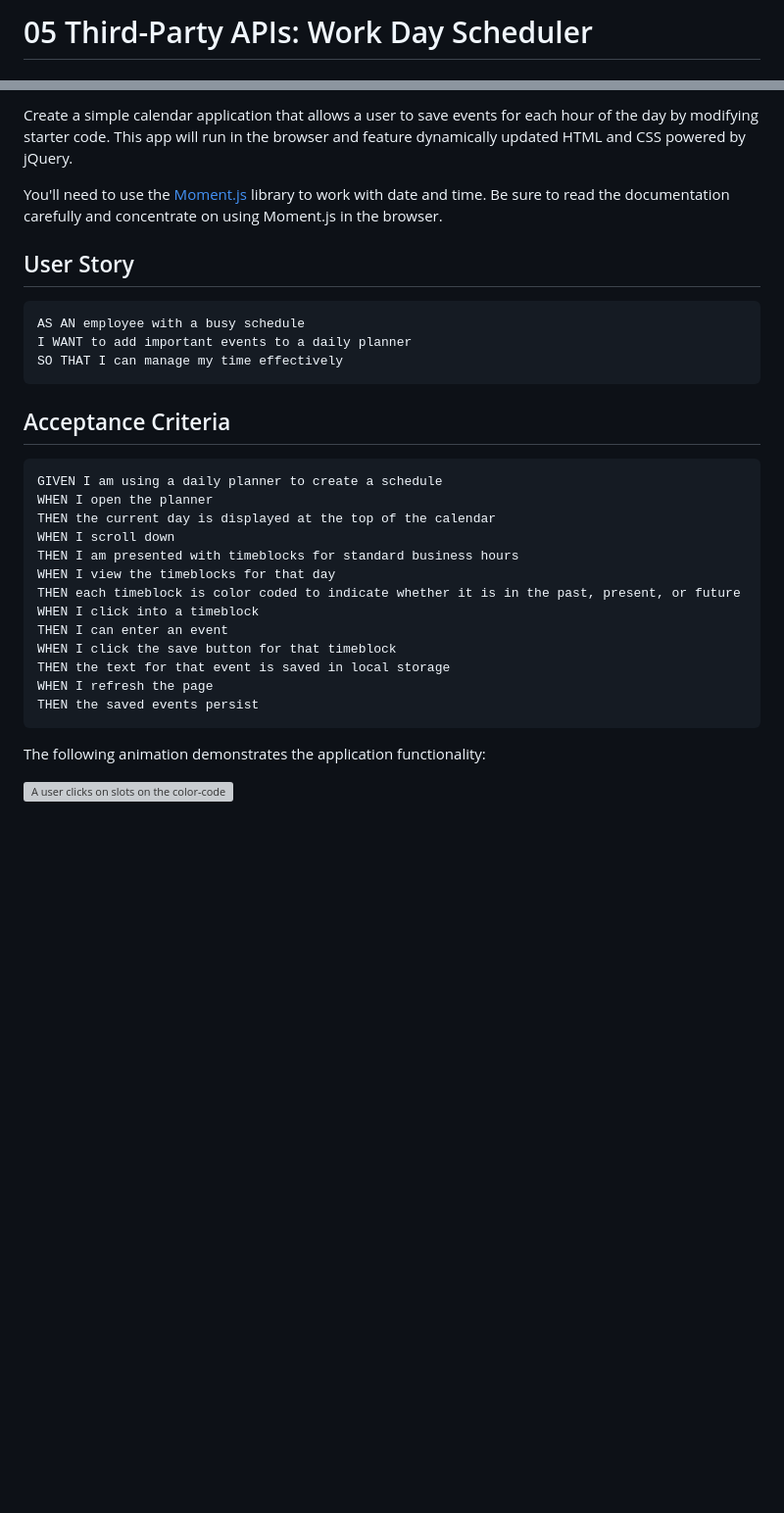
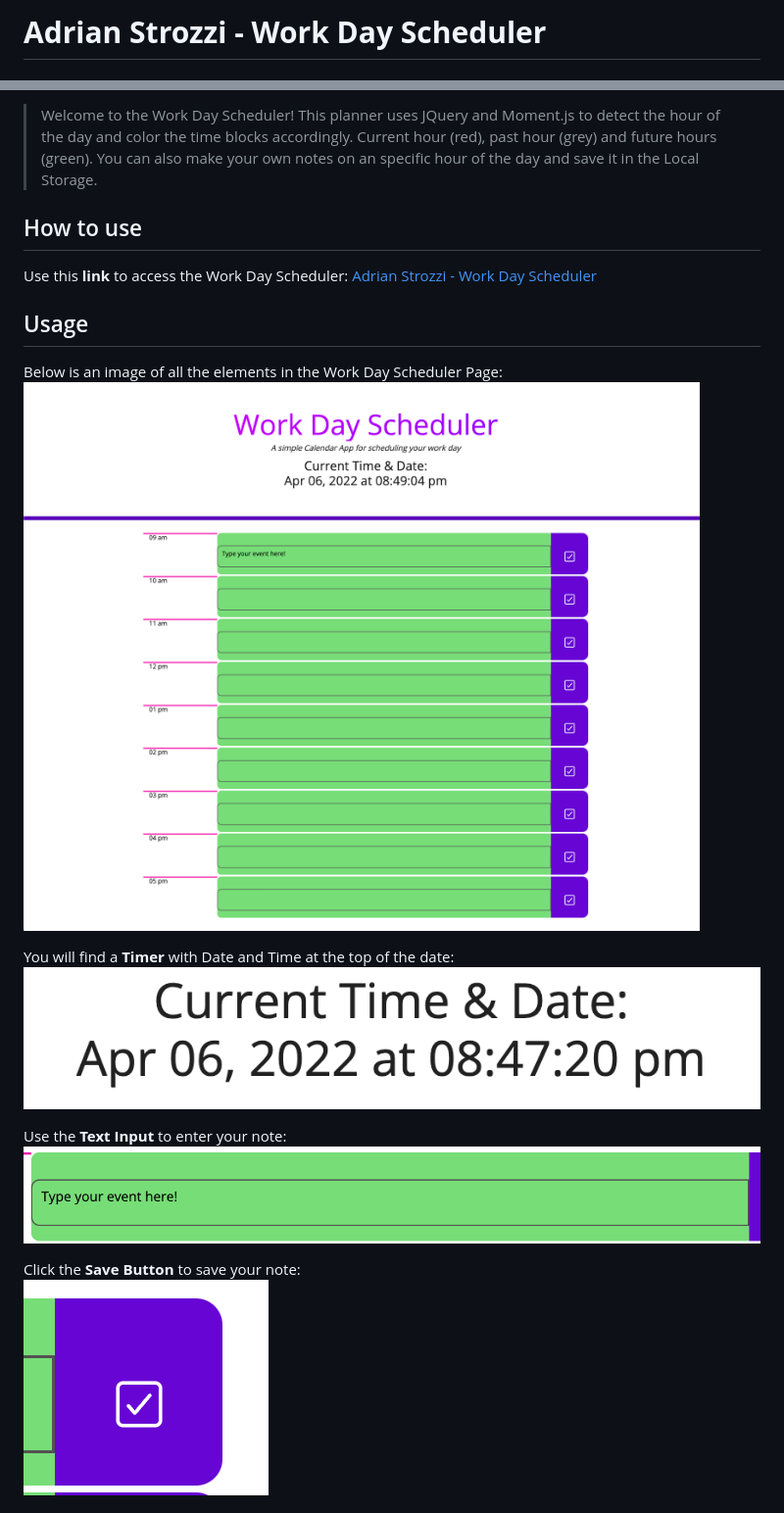
Before and after one commit to adrianstrozzi/Tec05WorkDayScheduler, a Markdown page: README.md, 2 parts joined by grey strips. Shown: that part at 98% size. Rendered like a GitHub page; pictures changed too: assets/images/readme-images/completeApp.png (added), assets/images/readme-images/dateTime.png (added), assets/images/readme-images/saveButton.png (added); blank space fills up the shorter version; grey boxes are pictures that could not be loaded.

Commit message:
Added and edited README

````diff
--- a/README.md
+++ b/README.md
@@ -1,2 +1,2 @@
-# 05 Third-Party APIs: Work Day Scheduler
+# <span style="color:skyblue">**Adrian Strozzi - Work Day Scheduler**</span>
 
@@ -4,35 +4,21 @@
 
-Create a simple calendar application that allows a user to save events for each hour of the day by modifying starter code. This app will run in the browser and feature dynamically updated HTML and CSS powered by jQuery.
+> Welcome to the Work Day Scheduler! This planner uses JQuery and Moment.js to detect the hour of the day and color the time blocks accordingly. Current hour (red), past hour (grey) and future hours (green). You can also make your own notes on an specific hour of the day and save it in the Local Storage.
 
-You'll need to use the [Moment.js](https://momentjs.com/) library to work with date and time. Be sure to read the documentation carefully and concentrate on using Moment.js in the browser.
+## <span style="color:violet">How to use</span>
 
-## User Story
+Use this **link** to access the Work Day Scheduler: [Adrian Strozzi - Work Day Scheduler](https://adrianstrozzi.github.io/Tec04CodeQuiz/)
 
-```md
-AS AN employee with a busy schedule
-I WANT to add important events to a daily planner
-SO THAT I can manage my time effectively
-```
+## <span style="color:violet">Usage</span>
 
-## Acceptance Criteria
+Below is an image of all the elements in the Work Day Scheduler Page:
+![mainpage](./assets/images/readme-images/completeApp.png)
 
-```md
-GIVEN I am using a daily planner to create a schedule
-WHEN I open the planner
-THEN the current day is displayed at the top of the calendar
-WHEN I scroll down
-THEN I am presented with timeblocks for standard business hours
-WHEN I view the timeblocks for that day
-THEN each timeblock is color coded to indicate whether it is in the past, present, or future
-WHEN I click into a timeblock
-THEN I can enter an event
-WHEN I click the save button for that timeblock
-THEN the text for that event is saved in local storage
-WHEN I refresh the page
-THEN the saved events persist
-```
+You will find a **Timer** with Date and Time at the top of the date:
+![mainpage](./assets/images/readme-images/dateTime.png)
 
-The following animation demonstrates the application functionality:
+Use the **Text Input** to enter your note:
+![mainpage](./assets/images/readme-images/textInput.png)
 
-![A user clicks on slots on the color-coded calendar and edits the events.](./Assets/05-third-party-apis-homework-demo.gif)
+Click the **Save Button** to save your note:
+![mainpage](./assets/images/readme-images/saveButton.png)
 
````
Also changed, not shown: other parts of README.md (+5 -49 lines), assets/images/05-third-party-apis-homework-demo.gif (deleted), 2 other files.
